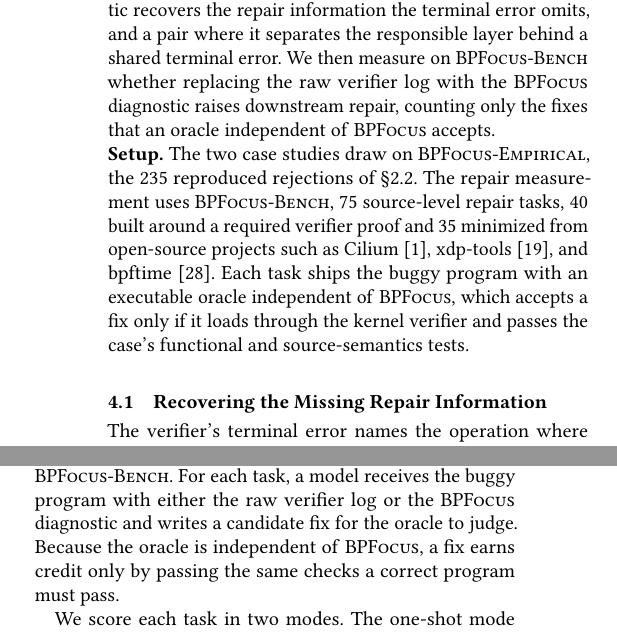
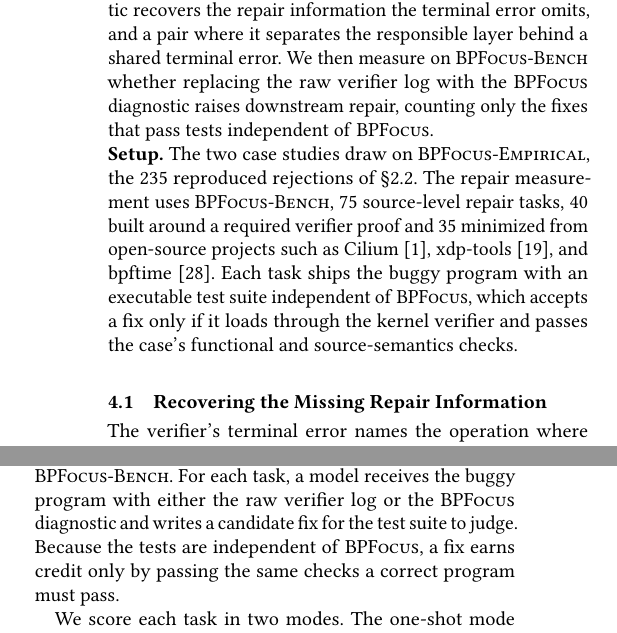
Before and after one commit to yunwei37/ebpf27-bpfix, a LaTeX paper (main.tex, which reads sections/4-evaluation.tex): two parts of the columns of page 4 of 8, joined at a grey line, cut so that both start at the same text. Compiled offline with pdfLaTeX.

Commit message:
Replace oracle with independent tests throughout

```diff
--- a/sections/4-evaluation.tex
+++ b/sections/4-evaluation.tex
@@ -5,15 +5,15 @@ This section evaluates the \sys diagnostic with two case studies and a repair me
 % 本节用两个 case study 和一个修复测量来评估 \sys 的 diagnostic。
 We first run two case studies on \empiricalset: one rejection where the diagnostic recovers the repair information the terminal error omits, and a pair where it separates the responsible layer behind a shared terminal error.
 % 我们先在 \empiricalset 上做两个 case study：一个 rejection 展示 diagnostic 从 terminal message 里恢复出被省略的修复信息，一对 rejection 展示它如何区分一条共享 message 背后的责任 layer。
-We then measure on \bench whether replacing the raw verifier log with the \sys diagnostic raises downstream repair, counting only the fixes that an oracle independent of \sys accepts.
-% 然后我们在 \bench 上测量：把 raw verifier log 换成 \sys diagnostic 是否提升下游修复，只数那些被独立于 \sys 的 oracle 接受的 fix。
+We then measure on \bench whether replacing the raw verifier log with the \sys diagnostic raises downstream repair, counting only the fixes that pass tests independent of \sys.
+% 然后我们在 \bench 上测量：把 raw verifier log 换成 \sys diagnostic 是否提升下游修复，只数那些通过独立于 \sys 的测试的 fix。
 
 \noindent\textbf{Setup.} The two case studies draw on \empiricalset, the 235 reproduced rejections of \S\ref{sec:study:corpus}.
 % 两个 case study 用的是 \empiricalset，也就是 \S\ref{sec:study:corpus} 里那 235 个复现 rejection。
 The repair measurement uses \bench, 75 source-level repair tasks, 40 built around a required verifier proof and 35 minimized from open-source projects such as Cilium~\cite{cilium}, xdp-tools~\cite{xdptools}, and bpftime~\cite{zheng2025extending}.
 % 修复测量用 \bench：75 个源码级修复任务，其中 40 个围绕 verifier proof obligation 构造、35 个从 Cilium、xdp-tools、bpftime 这类开源项目最小化而来。
-Each task ships the buggy program with an executable oracle independent of \sys, which accepts a fix only if it loads through the kernel verifier and passes the case's functional and source-semantics tests.
-% 每个任务都带出错程序和一个独立于 \sys 的可执行 oracle，它只在修复通过内核 verifier 加载、并通过该 case 的功能和源码语义测试时才接受。
+Each task ships the buggy program with an executable test suite independent of \sys, which accepts a fix only if it loads through the kernel verifier and passes the case's functional and source-semantics checks.
+% 每个任务都带出错程序和一个独立于 \sys 的可执行测试套件，它只在修复通过内核 verifier 加载、并通过该 case 的功能和源码语义检查时才接受。
 
 \subsection{Recovering the Missing Repair Information}
 \label{sec:eval-diagnostic-completeness}
@@ -80,10 +80,10 @@ The two case studies show that \sys exposes the repair information the terminal
 % 两个 case study 表明 \sys 暴露了 terminal verifier message 省略掉的修复信息。
 We now test whether that information improves end-to-end repair on \bench.
 % 现在我们测试这些信息是否提升 \bench 上的端到端修复。
-For each task, a model receives the buggy program with either the raw verifier log or the \sys diagnostic and writes a candidate fix for the oracle to judge.
-% 对每个任务，模型拿到出错程序加 raw verifier log 或 \sys diagnostic 之一，写出一个候选 fix 交给 oracle 判定。
-Because the oracle is independent of \sys, a fix earns credit only by passing the same checks a correct program must pass.
-% 因为 oracle 独立于 \sys，一个 fix 只有通过一个正确程序同样要过的那些检查才算数。
+For each task, a model receives the buggy program with either the raw verifier log or the \sys diagnostic and writes a candidate fix for the test suite to judge.
+% 对每个任务，模型拿到出错程序加 raw verifier log 或 \sys diagnostic 之一，写出一个候选 fix 交给测试套件判定。
+Because the tests are independent of \sys, a fix earns credit only by passing the same checks a correct program must pass.
+% 因为测试独立于 \sys，一个 fix 只有通过一个正确程序同样要过的那些检查才算数。
 
 We score each task in two modes.
 % 我们用两种模式给每个任务打分。
```
Also changed, not shown: sections/1-introduction.tex (+4 -4 lines).
